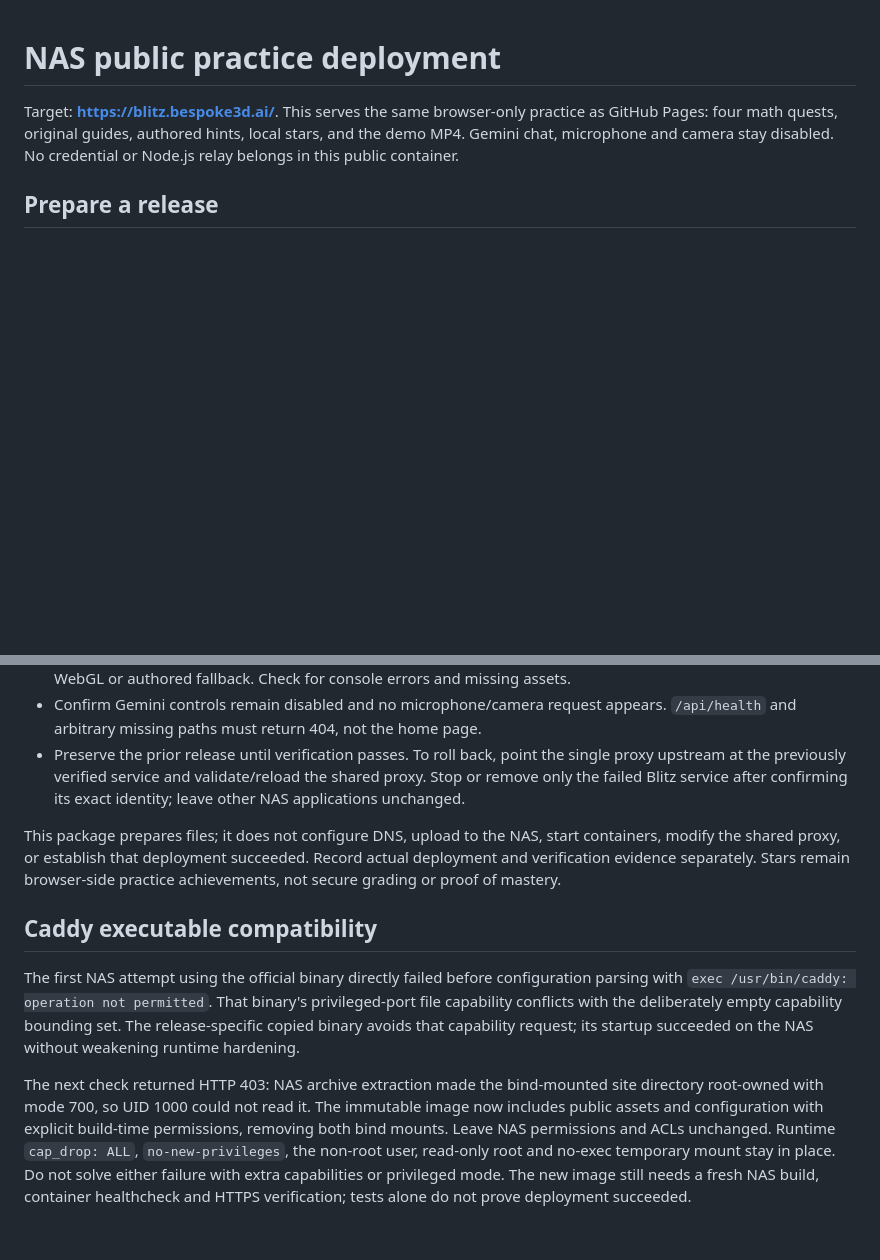
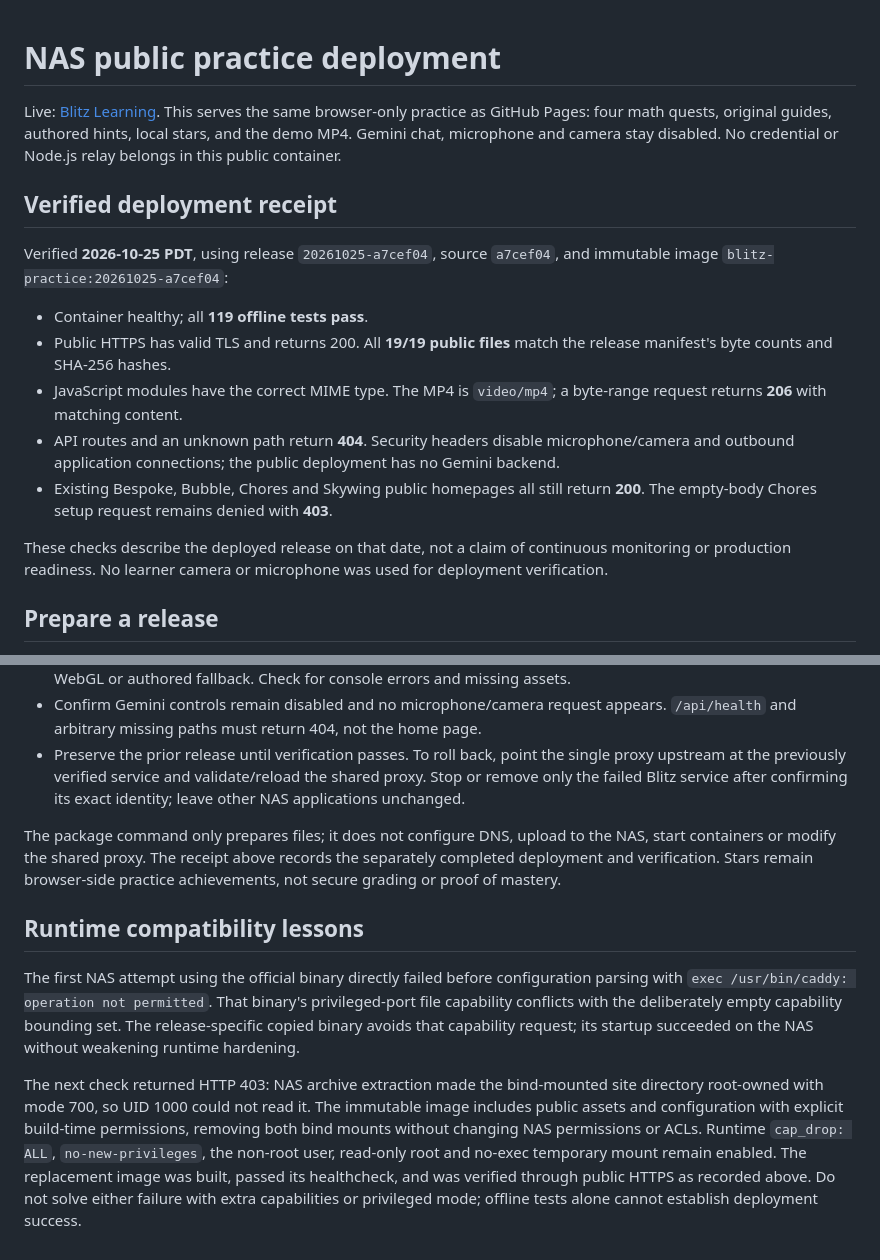
Before and after one commit to yuansshi/argon_hackthon_261025, a Markdown page: docs/NAS.md, 2 parts joined by grey strips. Drawn GitHub-style; blank space fills up the shorter version.

```diff
--- a/docs/NAS.md
+++ b/docs/NAS.md
@@ -1,6 +1,18 @@
 # NAS public practice deployment
 
-Target: **https://blitz.bespoke3d.ai/**. This serves the same browser-only practice as GitHub Pages: four math quests, original guides, authored hints, local stars, and the demo MP4. Gemini chat, microphone and camera stay disabled. No credential or Node.js relay belongs in this public container.
+Live: [Blitz Learning](https://blitz.bespoke3d.ai/). This serves the same browser-only practice as GitHub Pages: four math quests, original guides, authored hints, local stars, and the demo MP4. Gemini chat, microphone and camera stay disabled. No credential or Node.js relay belongs in this public container.
+
+## Verified deployment receipt
+
+Verified **2026-10-25 PDT**, using release `20261025-a7cef04`, source `a7cef04`, and immutable image `blitz-practice:20261025-a7cef04`:
+
+- Container healthy; all **119 offline tests pass**.
+- Public HTTPS has valid TLS and returns 200. All **19/19 public files** match the release manifest's byte counts and SHA-256 hashes.
+- JavaScript modules have the correct MIME type. The MP4 is `video/mp4`; a byte-range request returns **206** with matching content.
+- API routes and an unknown path return **404**. Security headers disable microphone/camera and outbound application connections; the public deployment has no Gemini backend.
+- Existing Bespoke, Bubble, Chores and Skywing public homepages all still return **200**. The empty-body Chores setup request remains denied with **403**.
+
+These checks describe the deployed release on that date, not a claim of continuous monitoring or production readiness. No learner camera or microphone was used for deployment verification.
 
 ## Prepare a release
 
@@ -40,10 +52,10 @@ The container runs unprivileged with a read-only filesystem, dropped capabilitie
 - Confirm Gemini controls remain disabled and no microphone/camera request appears. `/api/health` and arbitrary missing paths must return 404, not the home page.
 - Preserve the prior release until verification passes. To roll back, point the single proxy upstream at the previously verified service and validate/reload the shared proxy. Stop or remove only the failed Blitz service after confirming its exact identity; leave other NAS applications unchanged.
 
-This package prepares files; it does not configure DNS, upload to the NAS, start containers, modify the shared proxy, or establish that deployment succeeded. Record actual deployment and verification evidence separately. Stars remain browser-side practice achievements, not secure grading or proof of mastery.
+The package command only prepares files; it does not configure DNS, upload to the NAS, start containers or modify the shared proxy. The receipt above records the separately completed deployment and verification. Stars remain browser-side practice achievements, not secure grading or proof of mastery.
 
-## Caddy executable compatibility
+## Runtime compatibility lessons
 
 The first NAS attempt using the official binary directly failed before configuration parsing with `exec /usr/bin/caddy: operation not permitted`. That binary's privileged-port file capability conflicts with the deliberately empty capability bounding set. The release-specific copied binary avoids that capability request; its startup succeeded on the NAS without weakening runtime hardening.
 
-The next check returned HTTP 403: NAS archive extraction made the bind-mounted site directory root-owned with mode 700, so UID 1000 could not read it. The immutable image now includes public assets and configuration with explicit build-time permissions, removing both bind mounts. Leave NAS permissions and ACLs unchanged. Runtime `cap_drop: ALL`, `no-new-privileges`, the non-root user, read-only root and no-exec temporary mount stay in place. Do not solve either failure with extra capabilities or privileged mode. The new image still needs a fresh NAS build, container healthcheck and HTTPS verification; tests alone do not prove deployment succeeded.
+The next check returned HTTP 403: NAS archive extraction made the bind-mounted site directory root-owned with mode 700, so UID 1000 could not read it. The immutable image includes public assets and configuration with explicit build-time permissions, removing both bind mounts without changing NAS permissions or ACLs. Runtime `cap_drop: ALL`, `no-new-privileges`, the non-root user, read-only root and no-exec temporary mount remain enabled. The replacement image was built, passed its healthcheck, and was verified through public HTTPS as recorded above. Do not solve either failure with extra capabilities or privileged mode; offline tests alone cannot establish deployment success.
```
Also changed, not shown: README.md (+4 -4 lines).
